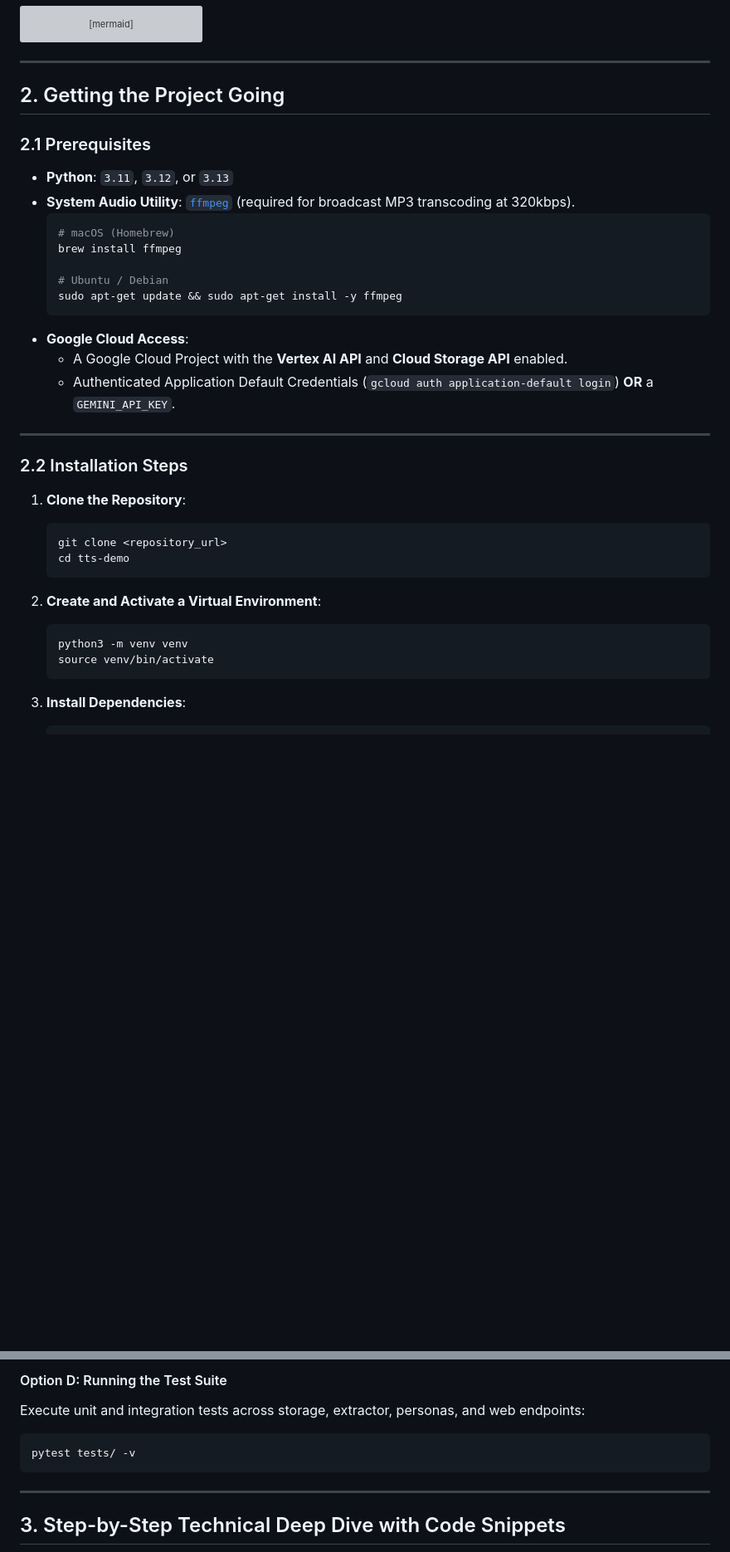
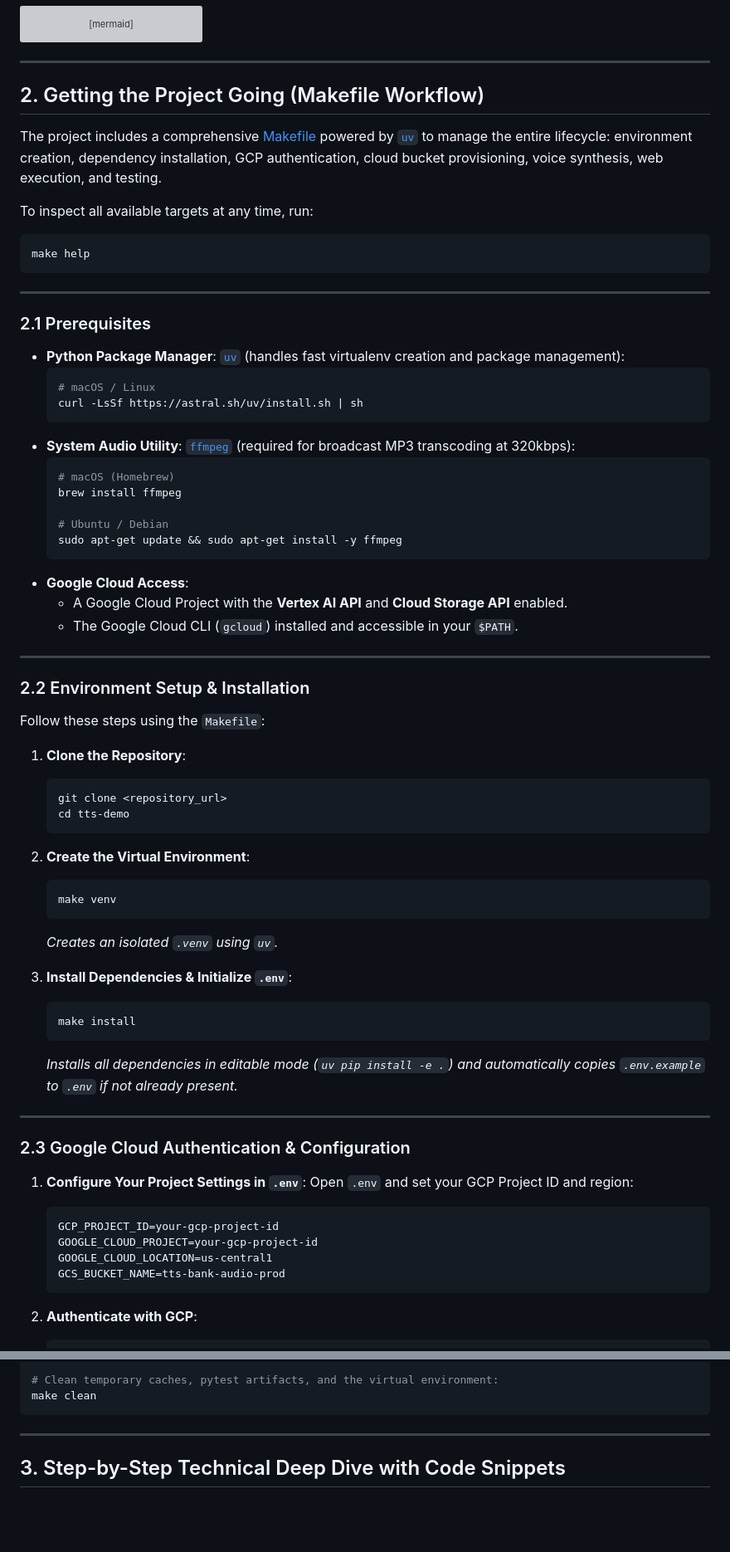
Before and after one commit to raju-rangan/tts-demo, a Markdown page: README.md, 2 parts joined by grey strips. Shown at 83% size. Drawn GitHub-style; blank space fills up the shorter version; grey boxes are pictures that could not be loaded.

Commit message:
docs: align setup and run instructions in README and USER_GUIDE with Makefile targets

````diff
--- a/README.md
+++ b/README.md
@@ -68,11 +68,24 @@ flowchart TD
 
 ---
 
-## 2. Getting the Project Going
+## 2. Getting the Project Going (Makefile Workflow)
+
+The project includes a comprehensive [Makefile](file:///Users/rrangan/Documents/customers/tts-demo/Makefile) powered by [`uv`](https://github.com/astral-sh/uv) to manage the entire lifecycle: environment creation, dependency installation, GCP authentication, cloud bucket provisioning, voice synthesis, web execution, and testing.
+
+To inspect all available targets at any time, run:
+```bash
+make help
+```
+
+---
 
 ### 2.1 Prerequisites
-- **Python**: `3.11`, `3.12`, or `3.13`
-- **System Audio Utility**: [`ffmpeg`](https://ffmpeg.org/) (required for broadcast MP3 transcoding at 320kbps).
+- **Python Package Manager**: [`uv`](https://github.com/astral-sh/uv) (handles fast virtualenv creation and package management):
+  ```bash
+  # macOS / Linux
+  curl -LsSf https://astral.sh/uv/install.sh | sh
+  ```
+- **System Audio Utility**: [`ffmpeg`](https://ffmpeg.org/) (required for broadcast MP3 transcoding at 320kbps):
   ```bash
   # macOS (Homebrew)
   brew install ffmpeg
@@ -82,11 +95,13 @@ flowchart TD
   ```
 - **Google Cloud Access**:
   - A Google Cloud Project with the **Vertex AI API** and **Cloud Storage API** enabled.
-  - Authenticated Application Default Credentials (`gcloud auth application-default login`) **OR** a `GEMINI_API_KEY`.
+  - The Google Cloud CLI (`gcloud`) installed and accessible in your `$PATH`.
 
 ---
 
-### 2.2 Installation Steps
+### 2.2 Environment Setup & Installation
+
+Follow these steps using the `Makefile`:
 
 1. **Clone the Repository**:
    ```bash
@@ -94,11 +109,30 @@ flowchart TD
    cd tts-demo
    ```
 
-2. **Create and Activate a Virtual Environment**:
+2. **Create the Virtual Environment**:
    ```bash
-   python3 -m venv venv
-   source venv/bin/activate
+   make venv
+   ```
+   *Creates an isolated `.venv` using `uv`.*
+
+3. **Install Dependencies & Initialize `.env`**:
+   ```bash
+   make install
+   ```
+   *Installs all dependencies in editable mode (`uv pip install -e .`) and automatically copies `.env.example` to `.env` if not already present.*
+
+---
+
+### 2.3 Google Cloud Authentication & Configuration
+
+1. **Configure Your Project Settings in `.env`**:
+   Open `.env` and set your GCP Project ID and region:
+   ```ini
+   GCP_PROJECT_ID=your-gcp-project-id
+   GOOGLE_CLOUD_PROJECT=your-gcp-project-id
+   GOOGLE_CLOUD_LOCATION=us-central1
+   GCS_BUCKET_NAME=tts-bank-audio-prod
    ```
 
-3. **Install Dependencies**:
+2. **Authenticate with GCP**:
    ```bash
@@ -189,8 +195,6 @@ python scripts/verify_gcp_auth.py
 
-#### Option D: Running the Test Suite
-Execute unit and integration tests across storage, extractor, personas, and web endpoints:
-```bash
-pytest tests/ -v
+# Clean temporary caches, pytest artifacts, and the virtual environment:
+make clean
 ```
 
 ---
````
Also changed, not shown: other parts of README.md (+38 -65 lines), USER_GUIDE.md (+1 -1 lines).
